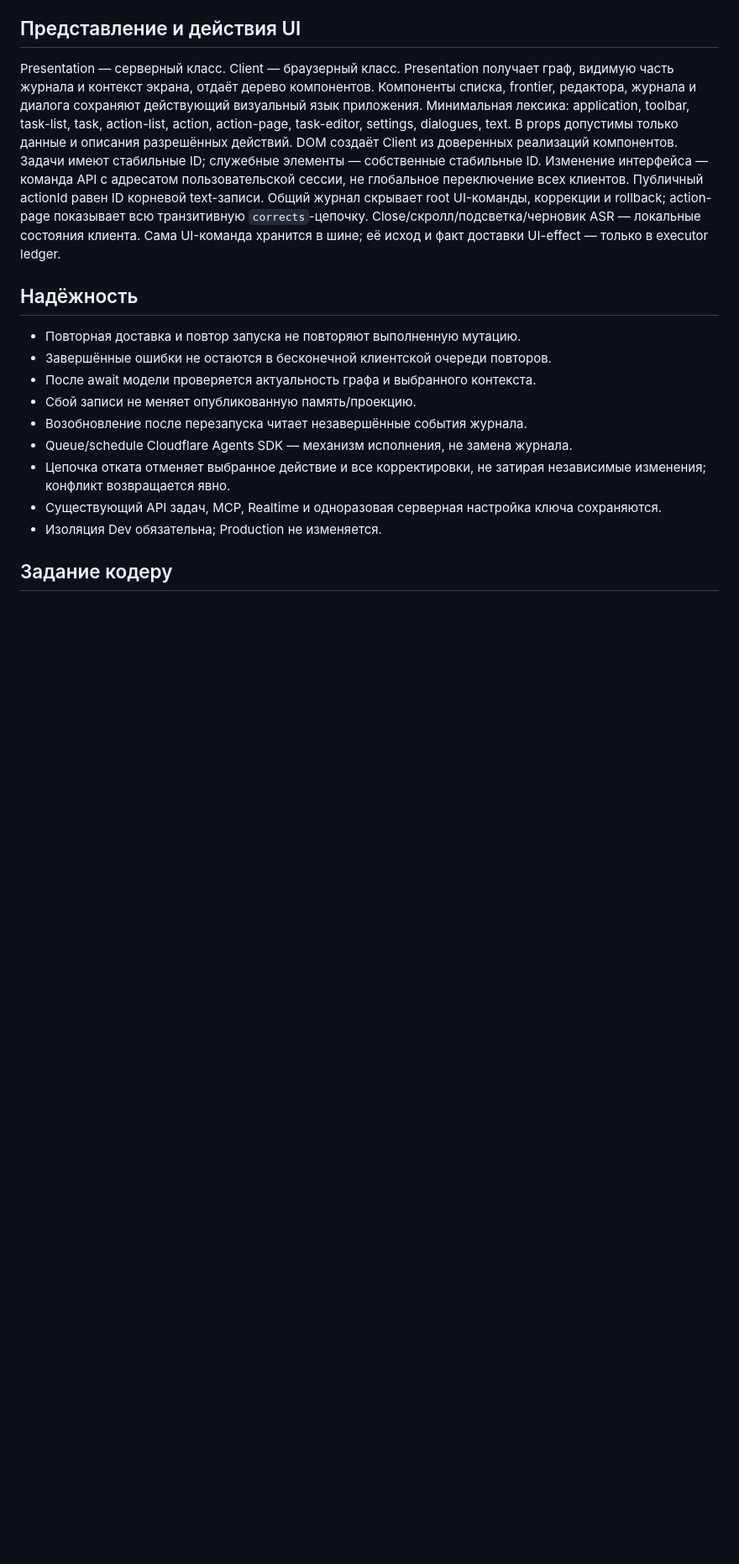
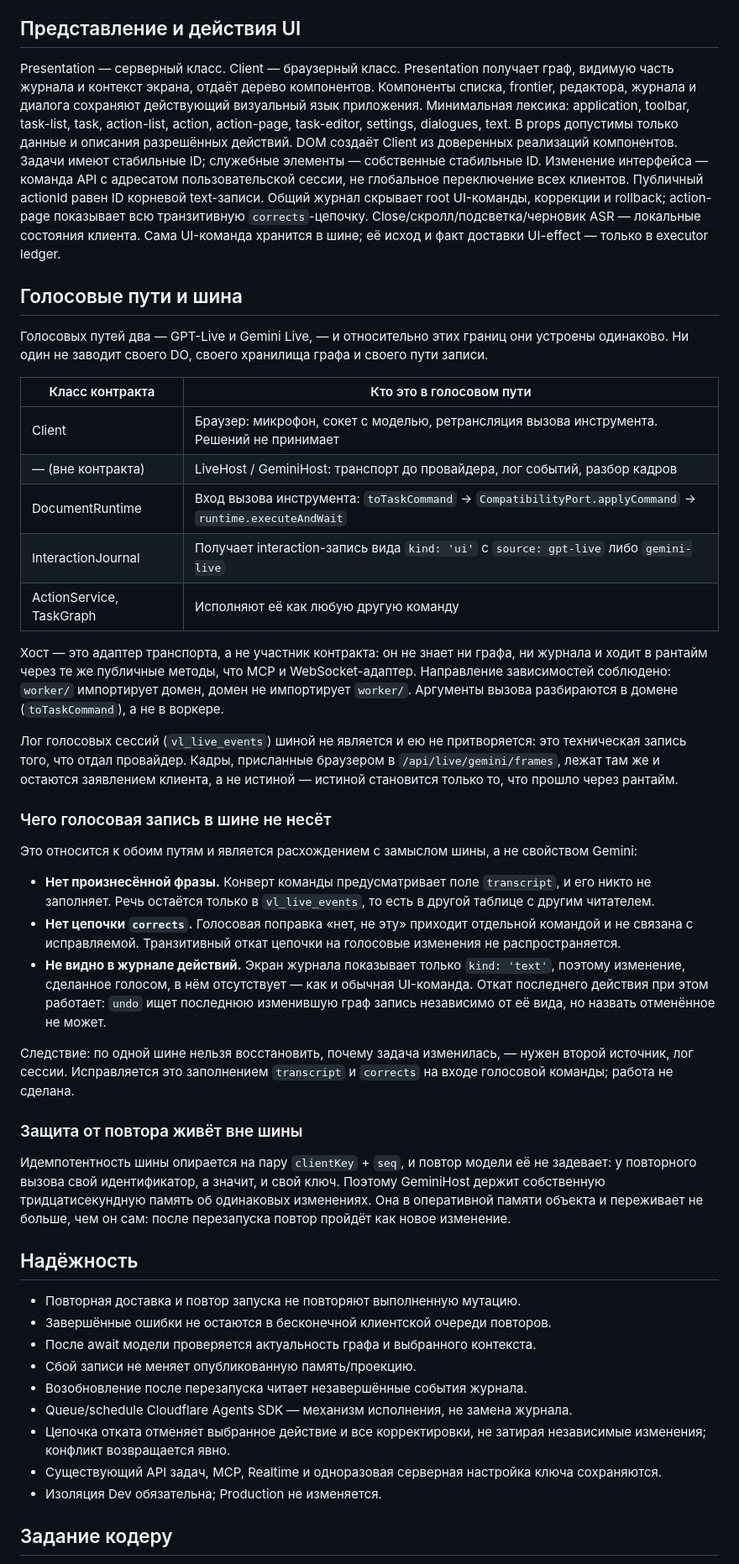
Before and after one commit to 021-lab/VoiceList, a Markdown page: docs/Class-Boundaries-v0.2.md, the part around the change. Shown at 84% size. Rendered like a GitHub page; blank space fills up the shorter version.

Commit message:
Где голосовые пути стоят относительно границ классов
Контракт границ не говорил, чем в нём является голосовой путь. Добавлен раздел:
хост — адаптер транспорта вне контракта, вход изменения — те же публичные методы
рантайма, что у MCP и WebSocket, запись в шине — interaction вида ui с источником.

Там же названо расхождение с замыслом шины, общее для обоих путей: голосовая
запись не несёт произнесённой фразы (поле transcript в конверте есть, его никто
не заполняет), не несёт цепочки corrects и не видна на экране журнала. По одной
шине нельзя восстановить, почему изменилась задача. Проверено прогоном вызова
инструмента через тот же порт, которым ходит рантайм.

Co-Authored-By: Claude Opus 5 <noreply@anthropic.com>
Claude-Session: https://claude.ai/code/session_01HRoHSufjnrQCUPBiVSTdg5

```diff
--- a/docs/Class-Boundaries-v0.2.md
+++ b/docs/Class-Boundaries-v0.2.md
@@ -80,6 +80,58 @@ Presentation получает граф, видимую часть журнала
 Публичный actionId равен ID корневой text-записи. Общий журнал скрывает root UI-команды, коррекции и rollback; action-page показывает всю транзитивную `corrects`-цепочку.
 Close/скролл/подсветка/черновик ASR — локальные состояния клиента.
 Сама UI-команда хранится в шине; её исход и факт доставки UI-effect — только в executor ledger.
+
+## Голосовые пути и шина
+
+Голосовых путей два — GPT-Live и Gemini Live, — и относительно этих границ они
+устроены одинаково. Ни один не заводит своего DO, своего хранилища графа и своего
+пути записи.
+
+| Класс контракта | Кто это в голосовом пути |
+| --- | --- |
+| Client | Браузер: микрофон, сокет с моделью, ретрансляция вызова инструмента. Решений не принимает |
+| — (вне контракта) | LiveHost / GeminiHost: транспорт до провайдера, лог событий, разбор кадров |
+| DocumentRuntime | Вход вызова инструмента: `toTaskCommand` → `CompatibilityPort.applyCommand` → `runtime.executeAndWait` |
+| InteractionJournal | Получает interaction-запись вида `kind: 'ui'` с `source: gpt-live` либо `gemini-live` |
+| ActionService, TaskGraph | Исполняют её как любую другую команду |
+
+Хост — это адаптер транспорта, а не участник контракта: он не знает ни графа, ни
+журнала и ходит в рантайм через те же публичные методы, что MCP и WebSocket-адаптер.
+Направление зависимостей соблюдено: `worker/` импортирует домен, домен не импортирует
+`worker/`. Аргументы вызова разбираются в домене (`toTaskCommand`), а не в воркере.
+
+Лог голосовых сессий (`vl_live_events`) шиной не является и ею не притворяется: это
+техническая запись того, что отдал провайдер. Кадры, присланные браузером в
+`/api/live/gemini/frames`, лежат там же и остаются заявлением клиента, а не истиной —
+истиной становится только то, что прошло через рантайм.
+
+### Чего голосовая запись в шине не несёт
+
+Это относится к обоим путям и является расхождением с замыслом шины, а не свойством
+Gemini:
+
+- **Нет произнесённой фразы.** Конверт команды предусматривает поле `transcript`, и
+  его никто не заполняет. Речь остаётся только в `vl_live_events`, то есть в другой
+  таблице с другим читателем.
+- **Нет цепочки `corrects`.** Голосовая поправка «нет, не эту» приходит отдельной
+  командой и не связана с исправляемой. Транзитивный откат цепочки на голосовые
+  изменения не распространяется.
+- **Не видно в журнале действий.** Экран журнала показывает только `kind: 'text'`,
+  поэтому изменение, сделанное голосом, в нём отсутствует — как и обычная
+  UI-команда. Откат последнего действия при этом работает: `undo` ищет последнюю
+  изменившую граф запись независимо от её вида, но назвать отменённое не может.
+
+Следствие: по одной шине нельзя восстановить, почему задача изменилась, — нужен
+второй источник, лог сессии. Исправляется это заполнением `transcript` и `corrects`
+на входе голосовой команды; работа не сделана.
+
+### Защита от повтора живёт вне шины
+
+Идемпотентность шины опирается на пару `clientKey` + `seq`, и повтор модели её не
+задевает: у повторного вызова свой идентификатор, а значит, и свой ключ. Поэтому
+GeminiHost держит собственную тридцатисекундную память об одинаковых изменениях.
+Она в оперативной памяти объекта и переживает не больше, чем он сам: после
+перезапуска повтор пройдёт как новое изменение.
 
 ## Надёжность
 
```
